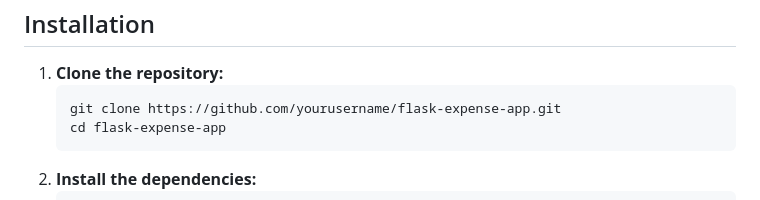
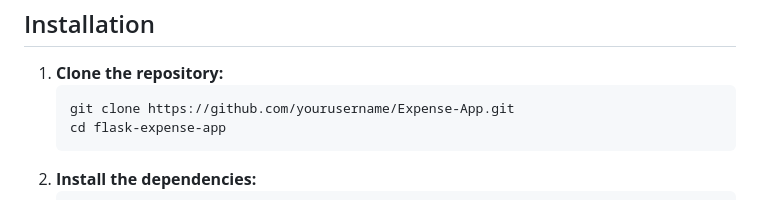
Before and after one commit to TazmeenAfroz/Expense-App, a Markdown page: README.md, the part around the change. Rendered like a GitHub page.

```diff
--- a/README.md
+++ b/README.md
@@ -22,7 +22,7 @@
         <ol>
             <li>
                 <strong>Clone the repository:</strong>
-                <pre><code>git clone https://github.com/yourusername/flask-expense-app.git
+                <pre><code>git clone https://github.com/yourusername/Expense-App.git
 cd flask-expense-app</code></pre>
             </li>
             <li>
```
